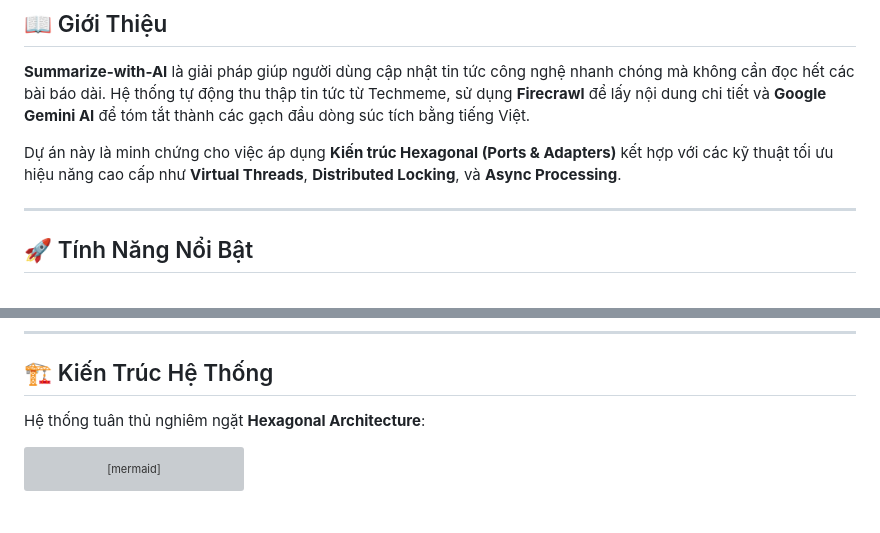
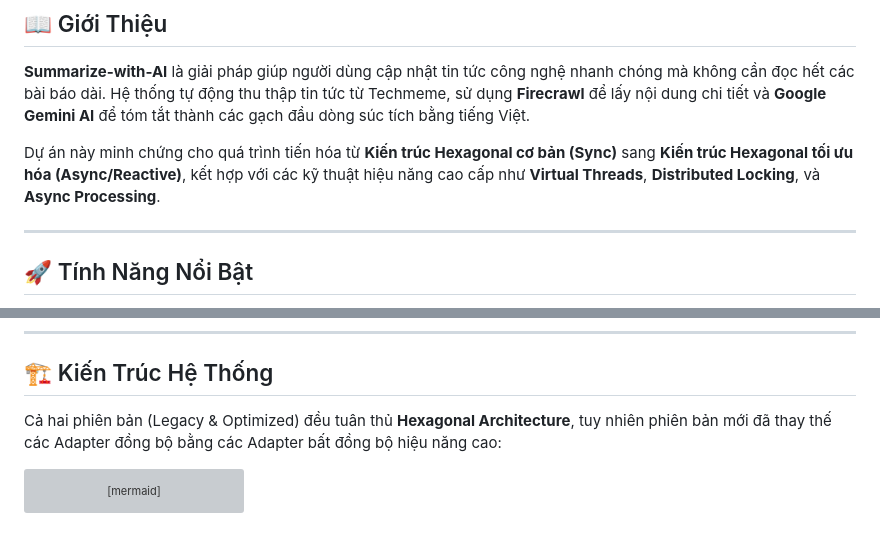
Before and after one commit to toilathuc/Summarize-with-AI, a Markdown page: README.md, 2 parts joined by grey strips. Drawn GitHub-style; grey boxes are pictures that could not be loaded.

Commit message:
fix the report and readme the last time

````diff
--- a/README.md
+++ b/README.md
@@ -8,7 +8,7 @@
 
 **Summarize-with-AI** là giải pháp giúp người dùng cập nhật tin tức công nghệ nhanh chóng mà không cần đọc hết các bài báo dài. Hệ thống tự động thu thập tin tức từ Techmeme, sử dụng **Firecrawl** để lấy nội dung chi tiết và **Google Gemini AI** để tóm tắt thành các gạch đầu dòng súc tích bằng tiếng Việt.
 
-Dự án này là minh chứng cho việc áp dụng **Kiến trúc Hexagonal (Ports & Adapters)** kết hợp với các kỹ thuật tối ưu hiệu năng cao cấp như **Virtual Threads**, **Distributed Locking**, và **Async Processing**.
+Dự án này minh chứng cho quá trình tiến hóa từ **Kiến trúc Hexagonal cơ bản (Sync)** sang **Kiến trúc Hexagonal tối ưu hóa (Async/Reactive)**, kết hợp với các kỹ thuật hiệu năng cao cấp như **Virtual Threads**, **Distributed Locking**, và **Async Processing**.
 
 ---
 
@@ -24,7 +24,7 @@ Dự án này là minh chứng cho việc áp dụng **Kiến trúc Hexagonal (P
 
 ## 🏗️ Kiến Trúc Hệ Thống
 
-Hệ thống tuân thủ nghiêm ngặt **Hexagonal Architecture**:
+Cả hai phiên bản (Legacy & Optimized) đều tuân thủ **Hexagonal Architecture**, tuy nhiên phiên bản mới đã thay thế các Adapter đồng bộ bằng các Adapter bất đồng bộ hiệu năng cao:
 
 ```mermaid
 graph TD
````
Also changed, not shown: ARCHITECTURE_REPORT.md (+3 -3 lines).
